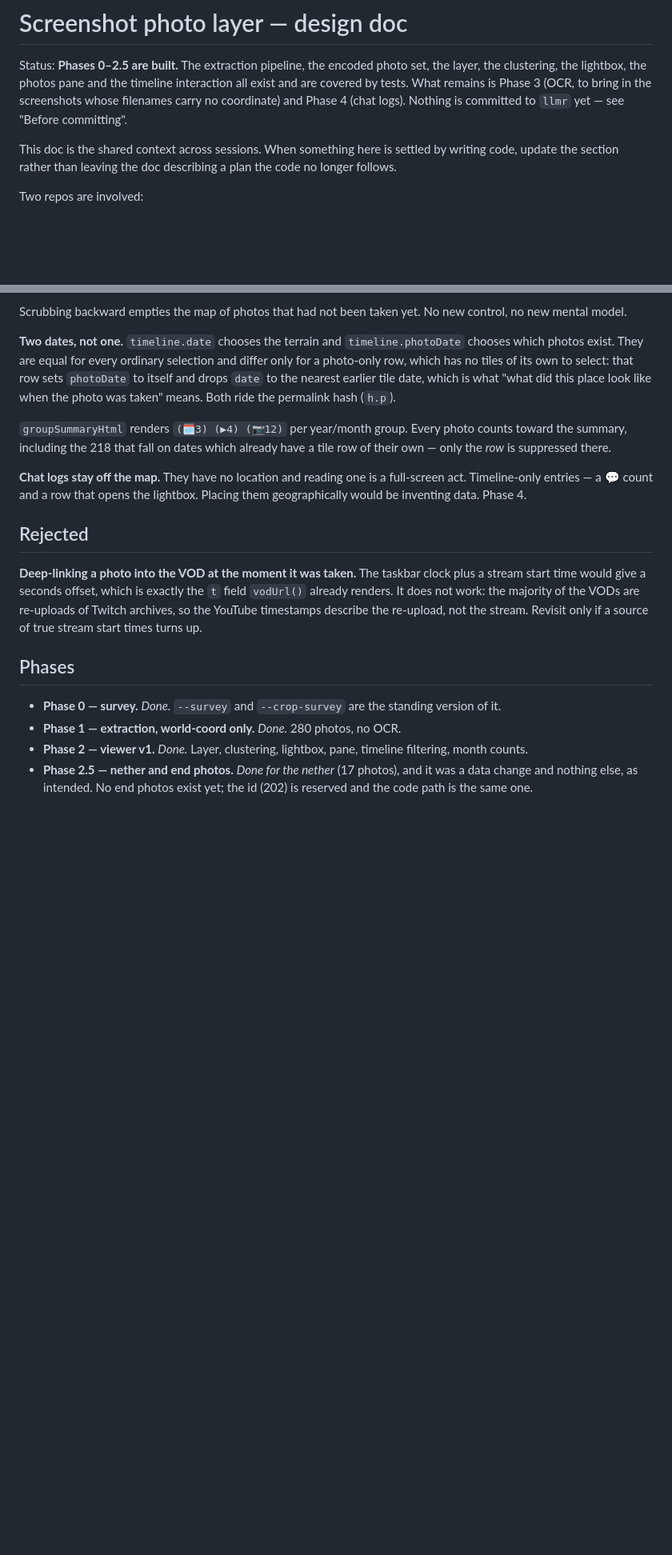
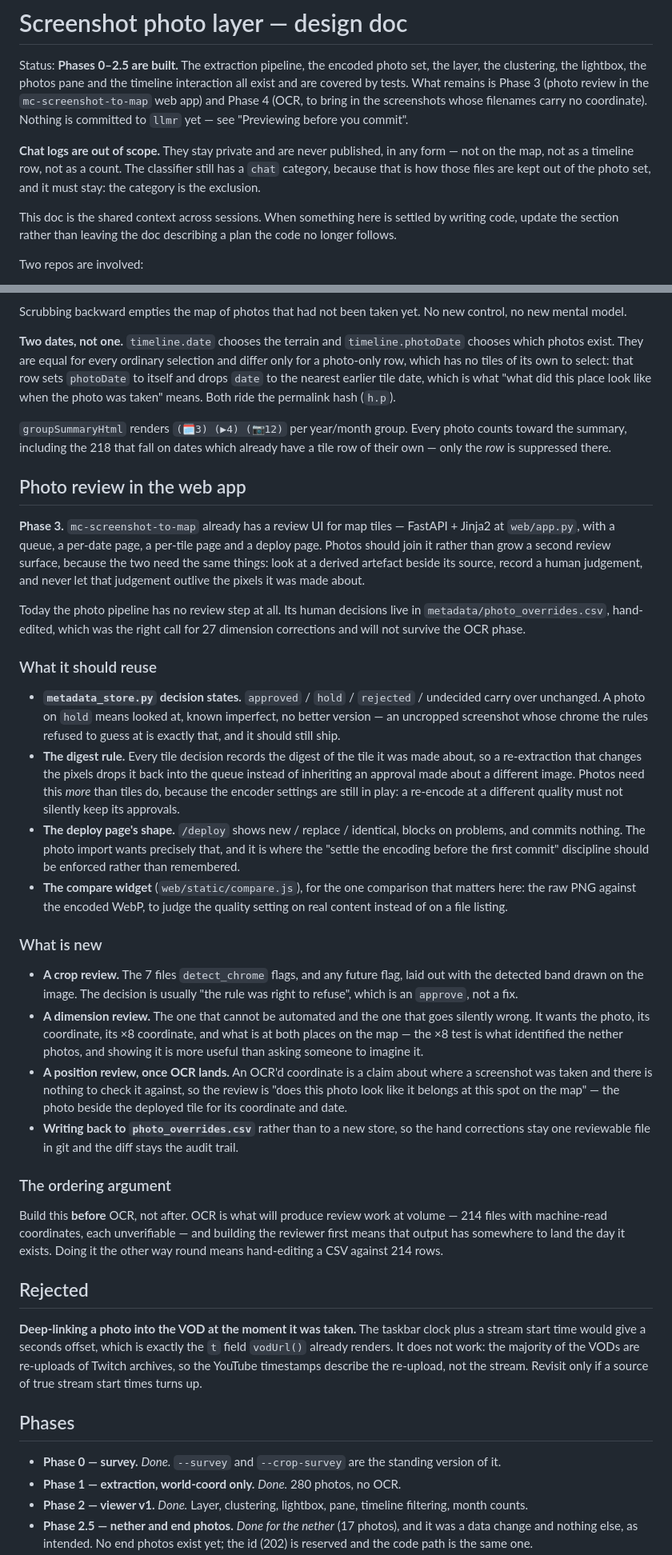
Before and after one commit to oatmeal/my-chizu, a Markdown page: PLAN_PHOTOS.md, 2 parts joined by grey strips. Shown at 80% size. Rendered like a GitHub page; blank space fills up the shorter version.

```diff
--- a/PLAN_PHOTOS.md
+++ b/PLAN_PHOTOS.md
@@ -2,9 +2,15 @@
 
 Status: **Phases 0–2.5 are built.** The extraction pipeline, the encoded photo
 set, the layer, the clustering, the lightbox, the photos pane and the timeline
-interaction all exist and are covered by tests. What remains is Phase 3 (OCR,
-to bring in the screenshots whose filenames carry no coordinate) and Phase 4
-(chat logs). Nothing is committed to `llmr` yet — see "Before committing".
+interaction all exist and are covered by tests. What remains is Phase 3 (photo
+review in the `mc-screenshot-to-map` web app) and Phase 4 (OCR, to bring in the
+screenshots whose filenames carry no coordinate). Nothing is committed to
+`llmr` yet — see "Previewing before you commit".
+
+**Chat logs are out of scope.** They stay private and are never published, in
+any form — not on the map, not as a timeline row, not as a count. The
+classifier still has a `chat` category, because that is how those files are
+kept out of the photo set, and it must stay: the category is the exclusion.
 
 This doc is the shared context across sessions. When something here is settled
 by writing code, update the section rather than leaving the doc describing a
@@ -322,9 +369,61 @@ the photo was taken" means. Both ride the permalink hash (`h.p`).
 counts toward the summary, including the 218 that fall on dates which already
 have a tile row of their own — only the *row* is suppressed there.
 
-**Chat logs stay off the map.** They have no location and reading one is a
-full-screen act. Timeline-only entries — a 💬 count and a row that opens the
-lightbox. Placing them geographically would be inventing data. Phase 4.
+## Photo review in the web app
+
+**Phase 3.** `mc-screenshot-to-map` already has a review UI for map tiles —
+FastAPI + Jinja2 at `web/app.py`, with a queue, a per-date page, a per-tile
+page and a deploy page. Photos should join it rather than grow a second review
+surface, because the two need the same things: look at a derived artefact
+beside its source, record a human judgement, and never let that judgement
+outlive the pixels it was made about.
+
+Today the photo pipeline has no review step at all. Its human decisions live in
+`metadata/photo_overrides.csv`, hand-edited, which was the right call for 27
+dimension corrections and will not survive the OCR phase.
+
+### What it should reuse
+
+- **`metadata_store.py` decision states.** `approved` / `hold` / `rejected` /
+  undecided carry over unchanged. A photo on `hold` means looked at, known
+  imperfect, no better version — an uncropped screenshot whose chrome the rules
+  refused to guess at is exactly that, and it should still ship.
+- **The digest rule.** Every tile decision records the digest of the tile it was
+  made about, so a re-extraction that changes the pixels drops it back into the
+  queue instead of inheriting an approval made about a different image. Photos
+  need this *more* than tiles do, because the encoder settings are still in
+  play: a re-encode at a different quality must not silently keep its approvals.
+- **The deploy page's shape.** `/deploy` shows new / replace / identical, blocks
+  on problems, and commits nothing. The photo import wants precisely that, and
+  it is where the "settle the encoding before the first commit" discipline
+  should be enforced rather than remembered.
+- **The compare widget** (`web/static/compare.js`), for the one comparison that
+  matters here: the raw PNG against the encoded WebP, to judge the quality
+  setting on real content instead of on a file listing.
+
+### What is new
+
+- **A crop review.** The 7 files `detect_chrome` flags, and any future flag, laid
+  out with the detected band drawn on the image. The decision is usually "the
+  rule was right to refuse", which is an `approve`, not a fix.
+- **A dimension review.** The one that cannot be automated and the one that goes
+  silently wrong. It wants the photo, its coordinate, its ×8 coordinate, and
+  what is at both places on the map — the ×8 test is what identified the nether
+  photos, and showing it is more useful than asking someone to imagine it.
+- **A position review, once OCR lands.** An OCR'd coordinate is a claim
+  about where a screenshot was taken and there is nothing to check it against,
+  so the review is "does this photo look like it belongs at this spot on the
+  map" — the photo beside the deployed tile for its coordinate and date.
+- **Writing back to `photo_overrides.csv`** rather than to a new store, so the
+  hand corrections stay one reviewable file in git and the diff stays the audit
+  trail.
+
+### The ordering argument
+
+Build this **before** OCR, not after. OCR is what will produce review work
+at volume — 214 files with machine-read coordinates, each unverifiable — and
+building the reviewer first means that output has somewhere to land the day it
+exists. Doing it the other way round means hand-editing a CSV against 214 rows.
 
 ## Rejected
 
```
Also changed, not shown: other parts of PLAN_PHOTOS.md (+59 -14 lines), TODO.md (+3 -1 lines).
